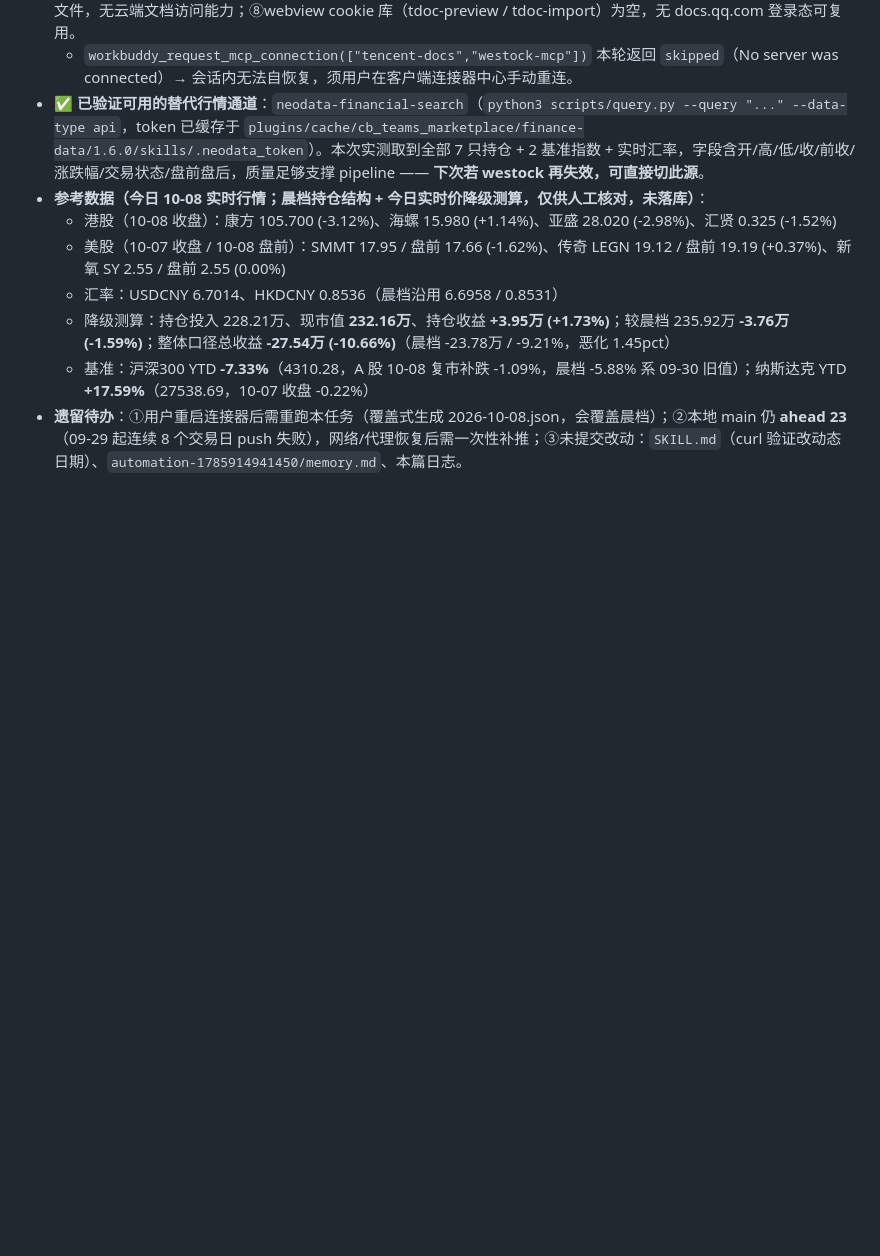
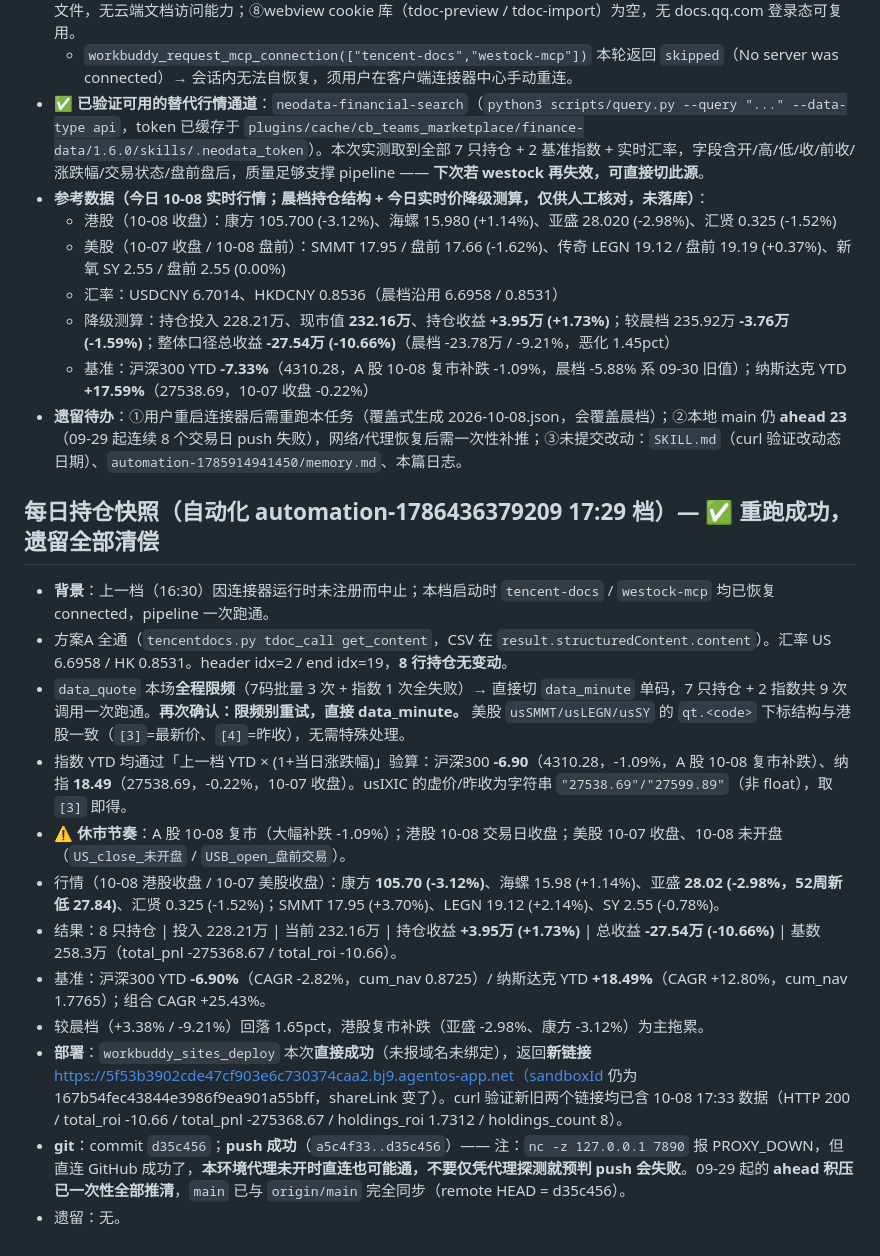
Before and after one commit to ArchKS/portfolio-tracker, a Markdown page: .workbuddy/memory/2026-10-08.md, the part around the change. Rendered like a GitHub page; blank space fills up the shorter version.

Commit message:
更新 memory 日志 2026-10-08 17:29 档

```diff
--- a/.workbuddy/memory/2026-10-08.md
+++ b/.workbuddy/memory/2026-10-08.md
@@ -25,3 +25,17 @@
   - 降级测算：持仓投入 228.21万、现市值 **232.16万**、持仓收益 **+3.95万 (+1.73%)**；较晨档 235.92万 **-3.76万 (-1.59%)**；整体口径总收益 **-27.54万 (-10.66%)**（晨档 -23.78万 / -9.21%，恶化 1.45pct）
   - 基准：沪深300 YTD **-7.33%**（4310.28，A 股 10-08 复市补跌 -1.09%，晨档 -5.88% 系 09-30 旧值）；纳斯达克 YTD **+17.59%**（27538.69，10-07 收盘 -0.22%）
 - **遗留待办**：①用户重启连接器后需重跑本任务（覆盖式生成 2026-10-08.json，会覆盖晨档）；②本地 main 仍 **ahead 23**（09-29 起连续 8 个交易日 push 失败），网络/代理恢复后需一次性补推；③未提交改动：`SKILL.md`（curl 验证改动态日期）、`automation-1785914941450/memory.md`、本篇日志。
+
+## 每日持仓快照（自动化 automation-1786436379209 17:29 档）— ✅ 重跑成功，遗留全部清偿
+- **背景**：上一档（16:30）因连接器运行时未注册而中止；本档启动时 `tencent-docs` / `westock-mcp` 均已恢复 connected，pipeline 一次跑通。
+- 方案A 全通（`tencentdocs.py tdoc_call get_content`，CSV 在 `result.structuredContent.content`）。汇率 US 6.6958 / HK 0.8531。header idx=2 / end idx=19，**8 行持仓无变动**。
+- `data_quote` 本场**全程限频**（7码批量 3 次 + 指数 1 次全失败）→ 直接切 `data_minute` 单码，7 只持仓 + 2 指数共 9 次调用一次跑通。**再次确认：限频别重试，直接 data_minute。** 美股 `usSMMT/usLEGN/usSY` 的 `qt.<code>` 下标结构与港股一致（`[3]`=最新价、`[4]`=昨收），无需特殊处理。
+- 指数 YTD 均通过「上一档 YTD × (1+当日涨跌幅)」验算：沪深300 **-6.90**（4310.28，-1.09%，A 股 10-08 复市补跌）、纳指 **18.49**（27538.69，-0.22%，10-07 收盘）。usIXIC 的虚价/昨收为字符串 `"27538.69"/"27599.89"`（非 float），取 `[3]` 即得。
+- ⚠️ **休市节奏**：A 股 10-08 复市（大幅补跌 -1.09%）；港股 10-08 交易日收盘；美股 10-07 收盘、10-08 未开盘（`US_close_未开盘` / `USB_open_盘前交易`）。
+- 行情（10-08 港股收盘 / 10-07 美股收盘）：康方 **105.70 (-3.12%)**、海螺 15.98 (+1.14%)、亚盛 **28.02 (-2.98%，52周新低 27.84)**、汇贤 0.325 (-1.52%)；SMMT 17.95 (+3.70%)、LEGN 19.12 (+2.14%)、SY 2.55 (-0.78%)。
+- 结果：8 只持仓 | 投入 228.21万 | 当前 232.16万 | 持仓收益 **+3.95万 (+1.73%)** | 总收益 **-27.54万 (-10.66%)** | 基数 258.3万（total_pnl -275368.67 / total_roi -10.66）。
+- 基准：沪深300 YTD **-6.90%**（CAGR -2.82%，cum_nav 0.8725）/ 纳斯达克 YTD **+18.49%**（CAGR +12.80%，cum_nav 1.7765）；组合 CAGR +25.43%。
+- 较晨档（+3.38% / -9.21%）回落 1.65pct，港股复市补跌（亚盛 -2.98%、康方 -3.12%）为主拖累。
+- **部署**：`workbuddy_sites_deploy` 本次**直接成功**（未报域名未绑定），返回**新链接** https://5f53b3902cde47cf903e6c730374caa2.bj9.agentos-app.net（sandboxId 仍为 167b54fec43844e3986f9ea901a55bff，shareLink 变了）。curl 验证新旧两个链接均已含 10-08 17:33 数据（HTTP 200 / total_roi -10.66 / total_pnl -275368.67 / holdings_roi 1.7312 / holdings_count 8）。
+- **git**：commit `d35c456`；**push 成功**（`a5c4f33..d35c456`）—— 注：`nc -z 127.0.0.1 7890` 报 PROXY_DOWN，但直连 GitHub 成功了，**本环境代理未开时直连也可能通，不要仅凭代理探测就预判 push 会失败**。09-29 起的 **ahead 积压已一次性全部推清**，`main` 已与 `origin/main` 完全同步（remote HEAD = d35c456）。
+- 遗留：无。
```
Also changed, not shown: 1 other file.
